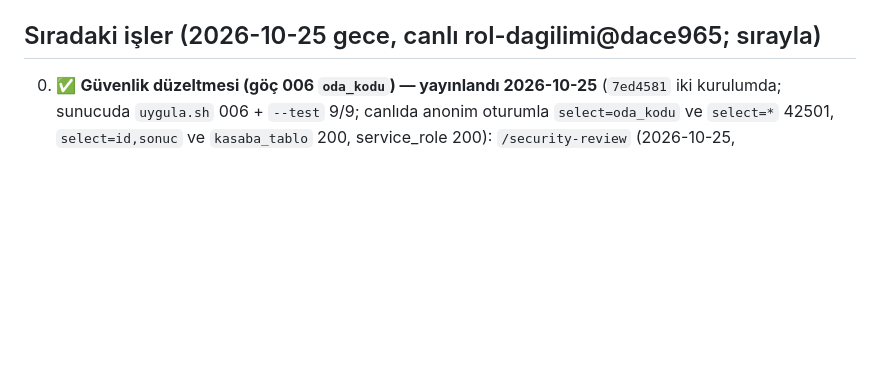
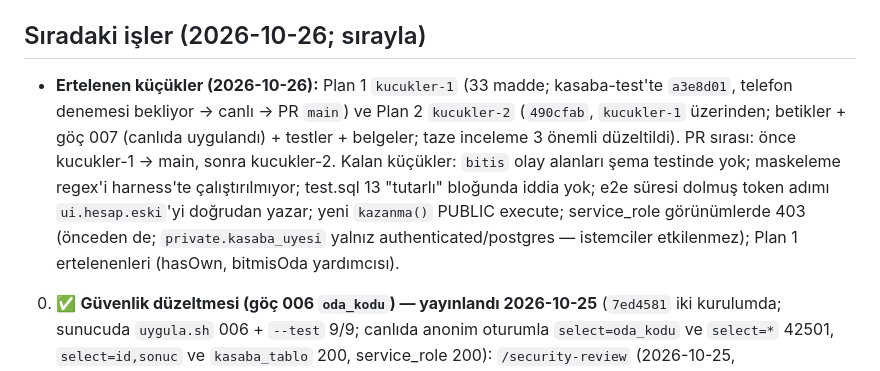
Before and after one commit to yourrfriend/hasan-Ahmet-projects, a Markdown page: docs/DURUM.md, the part around one of its changes. Drawn GitHub-style; blank space fills up the shorter version.

Commit message:
Docs: DURUM — migration 007 live (RLS 13/13), kucukler-2 done, PR order
Co-Authored-By: Claude Fable 5.1 <noreply@anthropic.com>

```diff
--- a/docs/DURUM.md
+++ b/docs/DURUM.md
@@ -32,7 +32,8 @@ Tasarım: `docs/superpowers/specs/2026-10-24-kasaba-gecesi-sahne-design.md`.
 - ⏳ Plan 3 evler (referans görsel kullanıcıdan; bej duvar, koyu çatı, baca + tabela).
 - Ertelenen küçükler (kucukler-2 ile kapandı: spec §5.1 güncel, `OZEL` temizliği, `DAGILIM` donmuş): n=9'da Tuzakçı/Provokatör hiç çıkmıyor (kural kararı); **gece ortasında yenilemede karakter evde görünür** (sunucu hamleyi geri yollamaz; `priv`'e kendi hamlesi eklenirse hedefte gösterilebilir — kullanıcı kararı).
 
-## Sıradaki işler (2026-10-25 gece, canlı rol-dagilimi@dace965; sırayla)
+## Sıradaki işler (2026-10-26; sırayla)
+- **Ertelenen küçükler (2026-10-26):** Plan 1 `kucukler-1` (33 madde; kasaba-test'te `a3e8d01`, telefon denemesi bekliyor → canlı → PR `main`) ve Plan 2 `kucukler-2` (`490cfab`, `kucukler-1` üzerinden; betikler + göç 007 (canlıda uygulandı) + testler + belgeler; taze inceleme 3 önemli düzeltildi). PR sırası: önce kucukler-1 → main, sonra kucukler-2. Kalan küçükler: `bitis` olay alanları şema testinde yok; maskeleme regex'i harness'te çalıştırılmıyor; test.sql 13 "tutarlı" bloğunda iddia yok; e2e süresi dolmuş token adımı `ui.hesap.eski`'yi doğrudan yazar; yeni `kazanma()` PUBLIC execute; service_role görünümlerde 403 (önceden de; `private.kasaba_uyesi` yalnız authenticated/postgres — istemciler etkilenmez); Plan 1 ertelenenleri (hasOwn, bitmisOda yardımcısı).
 0. ✅ **Güvenlik düzeltmesi (göç 006 `oda_kodu`) — yayınlandı 2026-10-25** (`7ed4581` iki kurulumda; sunucuda `uygula.sh` 006 + `--test` 9/9; canlıda anonim oturumla `select=oda_kodu` ve `select=*` 42501, `select=id,sonuc` ve `kasaba_tablo` 200, service_role 200): `/security-review` (2026-10-25, `main...gecmis`) tek bulgu, orta: `oyunlar.oda_kodu` kasaba üyelerine RLS ile açıktı; bir kez oynayan herkes kalıcı üye olduğundan ev sahibinin sonraki odasının kodunu okuyup davetsiz girebilirdi (gizli roller sızmaz). Düzeltme: `db/goc/006_oda_kodu_gizli.sql` (sütun düzeyinde grant, yalnız service_role), `test.sql` senaryo 9 (yerelde `supabase/postgres:17.6.1.136` ile 9/9; 006 geri alınınca 9 düşüyor), `oyun.html` fazla alanı seçmiyor. Yerel test notu: imajın `auth.users`'ında `is_anonymous` ve yeni `auth.uid()` yok (GoTrue ekler); `supabase_admin` ile elle eklendi.
 1. ✅ **Canlıya geçiş (Plan 5+6+7, `gecmis@4293262`)** yapıldı (2026-10-25; env + `--kanca` + `kur.sh` + `--signup-kapali` + doğrulama curl'leri). Turnstile sırrı döndürüldü ve iki env'e yazıldı (2026-10-25). Kalan: kullanıcı telefondan canlıda "Hesabınla gir" ile bir kod maili alıp `/saglik kod.gonderildi`'nin arttığını görsün.
 2. ✅ **Rol dağılımı geri bildirim paketi** — dal `rol-dagilimi` (tasarım `…2026-10-25-kasaba-gecesi-rol-dagilimi-geri-bildirim-design.md`, plan `…2026-10-25-rol-dagilimi-geri-bildirim.md`; kararlar: 4–6 kişide Masum yok / 7+'da 1; tek hain 0,5 olasılıkla sürümlü; tekrar engeli %80 eğilim (kesin değil: "geçen maç haindi → bu maç değil" denemesin); yol C = oda belleği `R.rolGecmisi` + Supabase tohumu `kayit.sonRoller`). Görev 1–5 yerel yürütmeyle bitti (TDD; 106 test + e2e yeşil; ölçüm README'de). **Taze inceleme (fable): 0 kritik, 1 önemli → düzeltildi** (gecikmeli tohum testi koruyucuyu sınamıyordu; artık dolu, elle çözülen tohumla — koruyucu kaldırılınca düşüyor). Ertelenen küçük: `DAGILIM_TEKHAINSURUMP` env'i ölü düğme (karar: kaldır ya da botlara hain yeteneği). (Boş geçmiş yazımı, Hırsız takımı, `limit` sabiti, `rolDagit` yedeği kucukler-1 ile kapandı.) **Canlıda (2026-10-25 gece, `dace965`; kullanıcı kararıyla kasaba-test'ten sonra).** PR `rol-dagilimi → gecmis` birleşince dal kapanır. Not: `denge.js` botları hain yeteneği kullanmaz; sürümlü hain dengesi yalnız gerçek maçla görülür.
```
Also changed, not shown: other parts of docs/DURUM.md (+1 -1 lines).
